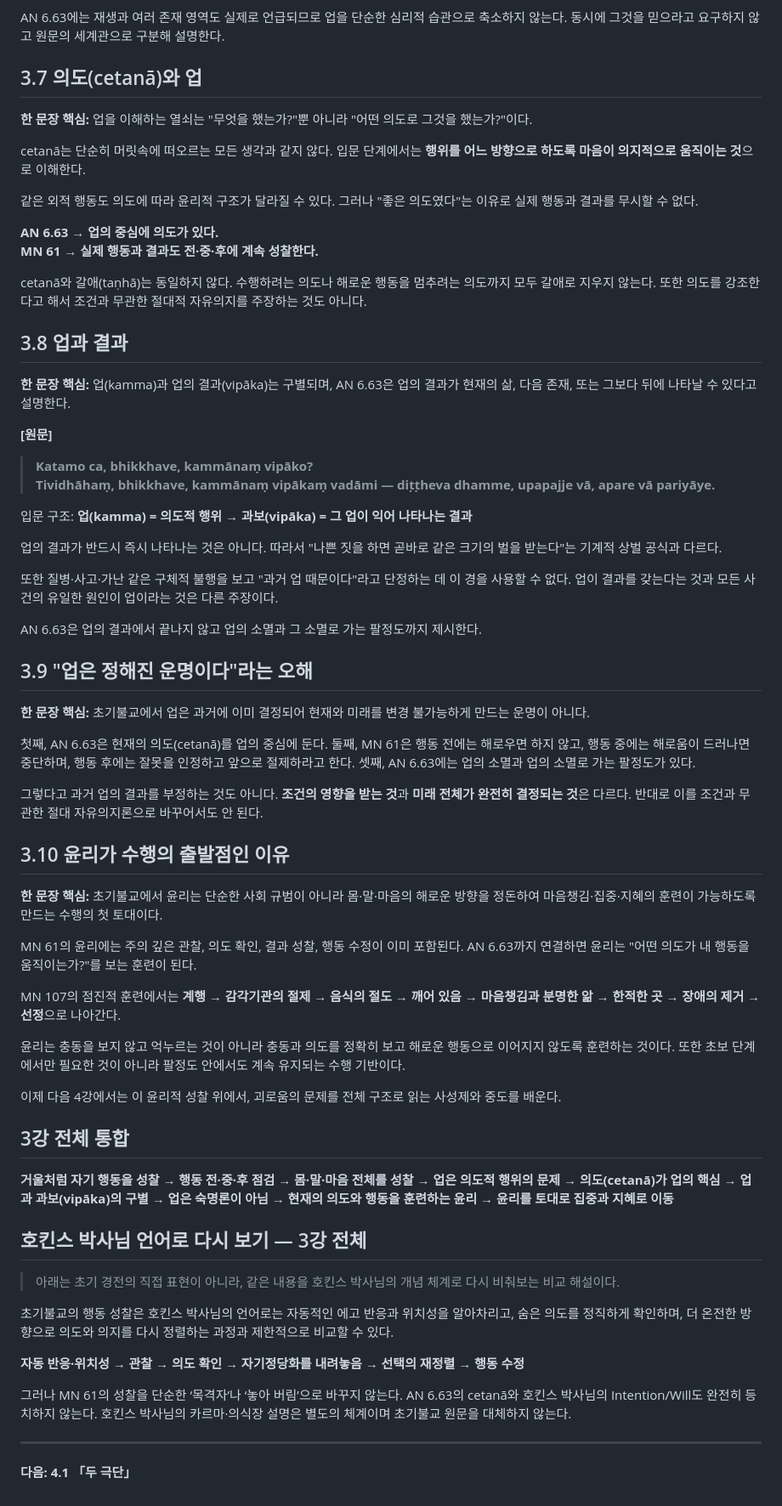
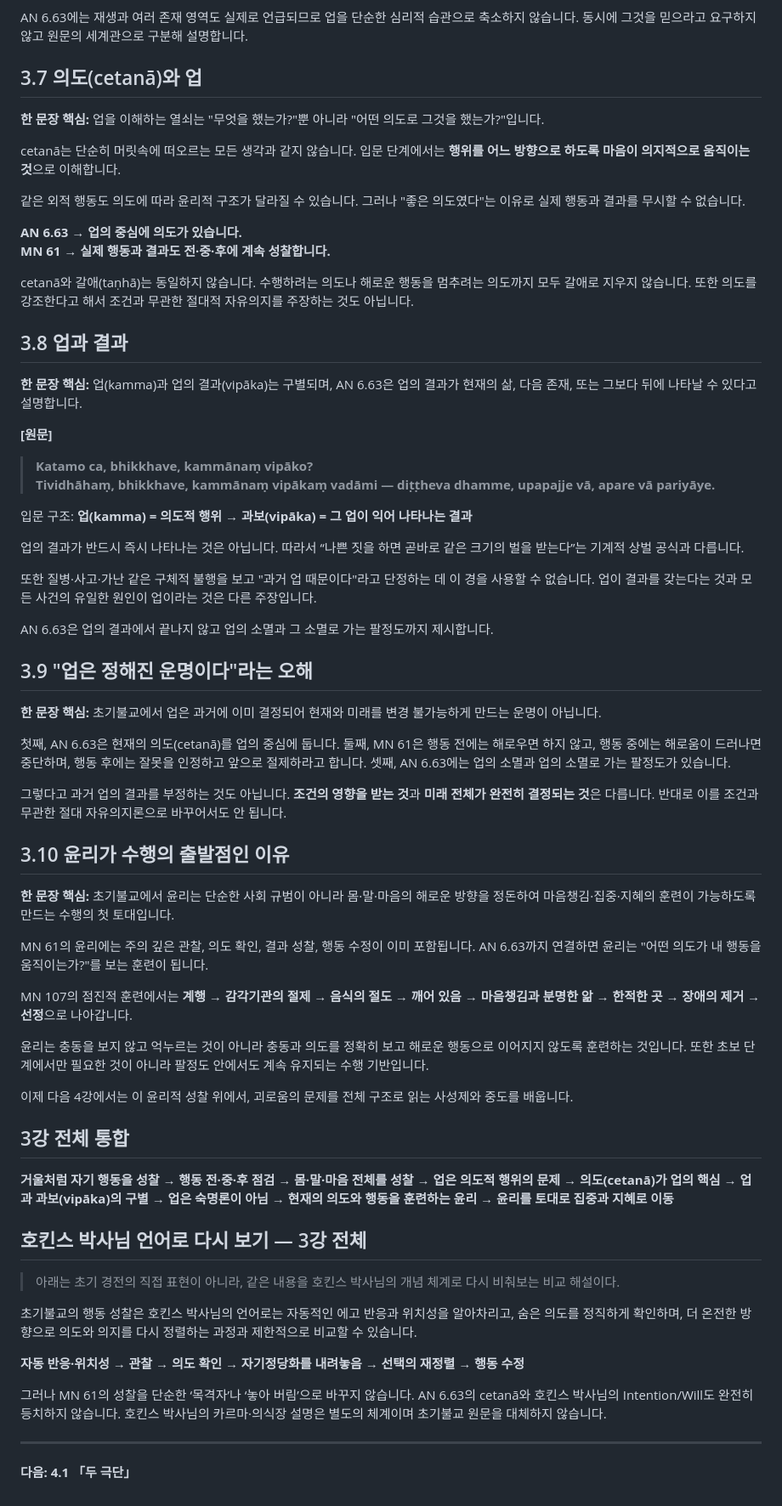
Before and after one commit to disnotons/GPT, a Markdown page: 초기불교_완전입문/3강_행동은_어떻게_판단하는가_윤리와_업_통합정제본.md, the part around one of its changes. Shown at 85% size. Rendered like a GitHub page.

```diff
--- a/초기불교_완전입문/3강_행동은_어떻게_판단하는가_윤리와_업_통합정제본.md
+++ b/초기불교_완전입문/3강_행동은_어떻게_판단하는가_윤리와_업_통합정제본.md
@@ -105,32 +105,32 @@ AN 6.63은 업을 **업 → 발생 → 다양성 → 결과 → 소멸 → 소
 
 AN 6.63에는 재생과 여러 존재 영역도 실제로 언급되므로 업을 단순한 심리적
-습관으로 축소하지 않는다. 동시에 그것을 믿으라고 요구하지 않고 원문의
-세계관으로 구분해 설명한다.
+습관으로 축소하지 않습니다. 동시에 그것을 믿으라고 요구하지 않고 원문의
+세계관으로 구분해 설명합니다.
 
 ## 3.7 의도(cetanā)와 업
 
 **한 문장 핵심:** 업을 이해하는 열쇠는 "무엇을 했는가?"뿐 아니라 "어떤
-의도로 그것을 했는가?"이다.
+의도로 그것을 했는가?"입니다.
 
-cetanā는 단순히 머릿속에 떠오르는 모든 생각과 같지 않다. 입문 단계에서는
+cetanā는 단순히 머릿속에 떠오르는 모든 생각과 같지 않습니다. 입문 단계에서는
 **행위를 어느 방향으로 하도록 마음이 의지적으로 움직이는 것**으로
-이해한다.
+이해합니다.
 
-같은 외적 행동도 의도에 따라 윤리적 구조가 달라질 수 있다. 그러나 "좋은
-의도였다"는 이유로 실제 행동과 결과를 무시할 수 없다.
+같은 외적 행동도 의도에 따라 윤리적 구조가 달라질 수 있습니다. 그러나 "좋은
+의도였다"는 이유로 실제 행동과 결과를 무시할 수 없습니다.
 
-**AN 6.63 → 업의 중심에 의도가 있다.**\
-**MN 61 → 실제 행동과 결과도 전·중·후에 계속 성찰한다.**
+**AN 6.63 → 업의 중심에 의도가 있습니다.**\
+**MN 61 → 실제 행동과 결과도 전·중·후에 계속 성찰합니다.**
 
-cetanā와 갈애(taṇhā)는 동일하지 않다. 수행하려는 의도나 해로운 행동을
-멈추려는 의도까지 모두 갈애로 지우지 않는다. 또한 의도를 강조한다고 해서
-조건과 무관한 절대적 자유의지를 주장하는 것도 아니다.
+cetanā와 갈애(taṇhā)는 동일하지 않습니다. 수행하려는 의도나 해로운 행동을
+멈추려는 의도까지 모두 갈애로 지우지 않습니다. 또한 의도를 강조한다고 해서
+조건과 무관한 절대적 자유의지를 주장하는 것도 아닙니다.
 
 ## 3.8 업과 결과
 
 **한 문장 핵심:** 업(kamma)과 업의 결과(vipāka)는 구별되며, AN 6.63은
 업의 결과가 현재의 삶, 다음 존재, 또는 그보다 뒤에 나타날 수 있다고
-설명한다.
+설명합니다.
 
 **[원문]**
 
@@ -140,49 +140,49 @@ cetanā와 갈애(taṇhā)는 동일하지 않다. 수행하려는 의도나
 입문 구조: **업(kamma) = 의도적 행위 → 과보(vipāka) = 그 업이 익어
 나타나는 결과**
 
-업의 결과가 반드시 즉시 나타나는 것은 아니다. 따라서 "나쁜 짓을 하면
-곧바로 같은 크기의 벌을 받는다"는 기계적 상벌 공식과 다르다.
+업의 결과가 반드시 즉시 나타나는 것은 아닙니다. 따라서 “나쁜 짓을 하면
+곧바로 같은 크기의 벌을 받는다”는 기계적 상벌 공식과 다릅니다.
 
 또한 질병·사고·가난 같은 구체적 불행을 보고 "과거 업 때문이다"라고
-단정하는 데 이 경을 사용할 수 없다. 업이 결과를 갖는다는 것과 모든
-사건의 유일한 원인이 업이라는 것은 다른 주장이다.
+단정하는 데 이 경을 사용할 수 없습니다. 업이 결과를 갖는다는 것과 모든
+사건의 유일한 원인이 업이라는 것은 다른 주장입니다.
 
 AN 6.63은 업의 결과에서 끝나지 않고 업의 소멸과 그 소멸로 가는
-팔정도까지 제시한다.
+팔정도까지 제시합니다.
 
 ## 3.9 "업은 정해진 운명이다"라는 오해
 
 **한 문장 핵심:** 초기불교에서 업은 과거에 이미 결정되어 현재와 미래를
-변경 불가능하게 만드는 운명이 아니다.
+변경 불가능하게 만드는 운명이 아닙니다.
 
-첫째, AN 6.63은 현재의 의도(cetanā)를 업의 중심에 둔다. 둘째, MN 61은
+첫째, AN 6.63은 현재의 의도(cetanā)를 업의 중심에 둡니다. 둘째, MN 61은
 행동 전에는 해로우면 하지 않고, 행동 중에는 해로움이 드러나면 중단하며,
-행동 후에는 잘못을 인정하고 앞으로 절제하라고 한다. 셋째, AN 6.63에는
-업의 소멸과 업의 소멸로 가는 팔정도가 있다.
+행동 후에는 잘못을 인정하고 앞으로 절제하라고 합니다. 셋째, AN 6.63에는
+업의 소멸과 업의 소멸로 가는 팔정도가 있습니다.
 
-그렇다고 과거 업의 결과를 부정하는 것도 아니다. **조건의 영향을 받는
-것**과 **미래 전체가 완전히 결정되는 것**은 다르다. 반대로 이를 조건과
-무관한 절대 자유의지론으로 바꾸어서도 안 된다.
+그렇다고 과거 업의 결과를 부정하는 것도 아닙니다. **조건의 영향을 받는
+것**과 **미래 전체가 완전히 결정되는 것**은 다릅니다. 반대로 이를 조건과
+무관한 절대 자유의지론으로 바꾸어서도 안 됩니다.
 
 ## 3.10 윤리가 수행의 출발점인 이유
 
 **한 문장 핵심:** 초기불교에서 윤리는 단순한 사회 규범이 아니라
 몸·말·마음의 해로운 방향을 정돈하여 마음챙김·집중·지혜의 훈련이
-가능하도록 만드는 수행의 첫 토대이다.
+가능하도록 만드는 수행의 첫 토대입니다.
 
 MN 61의 윤리에는 주의 깊은 관찰, 의도 확인, 결과 성찰, 행동 수정이 이미
-포함된다. AN 6.63까지 연결하면 윤리는 "어떤 의도가 내 행동을
-움직이는가?"를 보는 훈련이 된다.
+포함됩니다. AN 6.63까지 연결하면 윤리는 "어떤 의도가 내 행동을
+움직이는가?"를 보는 훈련이 됩니다.
 
 MN 107의 점진적 훈련에서는 **계행 → 감각기관의 절제 → 음식의 절도 → 깨어
 있음 → 마음챙김과 분명한 앎 → 한적한 곳 → 장애의 제거 → 선정**으로
-나아간다.
+나아갑니다.
 
 윤리는 충동을 보지 않고 억누르는 것이 아니라 충동과 의도를 정확히 보고
-해로운 행동으로 이어지지 않도록 훈련하는 것이다. 또한 초보 단계에서만
-필요한 것이 아니라 팔정도 안에서도 계속 유지되는 수행 기반이다.
+해로운 행동으로 이어지지 않도록 훈련하는 것입니다. 또한 초보 단계에서만
+필요한 것이 아니라 팔정도 안에서도 계속 유지되는 수행 기반입니다.
 
-이제 다음 4강에서는 이 윤리적 성찰 위에서, 괴로움의 문제를 전체 구조로 읽는 사성제와 중도를 배운다.
+이제 다음 4강에서는 이 윤리적 성찰 위에서, 괴로움의 문제를 전체 구조로 읽는 사성제와 중도를 배웁니다.
 
 ## 3강 전체 통합
 
@@ -199,15 +199,15 @@ MN 107의 점진적 훈련에서는 **계행 → 감각기관의 절제 → 음
 
 초기불교의 행동 성찰은 호킨스 박사님의 언어로는 자동적인 에고 반응과
 위치성을 알아차리고, 숨은 의도를 정직하게 확인하며, 더 온전한 방향으로
-의도와 의지를 다시 정렬하는 과정과 제한적으로 비교할 수 있다.
+의도와 의지를 다시 정렬하는 과정과 제한적으로 비교할 수 있습니다.
 
 **자동 반응·위치성 → 관찰 → 의도 확인 → 자기정당화를 내려놓음 → 선택의
 재정렬 → 행동 수정**
 
-그러나 MN 61의 성찰을 단순한 ‘목격자’나 ‘놓아 버림’으로 바꾸지 않는다.
+그러나 MN 61의 성찰을 단순한 ‘목격자’나 ‘놓아 버림’으로 바꾸지 않습니다.
 AN 6.63의 cetanā와 호킨스 박사님의 Intention/Will도 완전히 등치하지
-않는다. 호킨스 박사님의 카르마·의식장 설명은 별도의 체계이며 초기불교
-원문을 대체하지 않는다.
+않습니다. 호킨스 박사님의 카르마·의식장 설명은 별도의 체계이며 초기불교
+원문을 대체하지 않습니다.
 
 ---
 
```
Also changed, not shown: other parts of 초기불교_완전입문/3강_행동은_어떻게_판단하는가_윤리와_업_통합정제본.md (+32 -32 lines).
